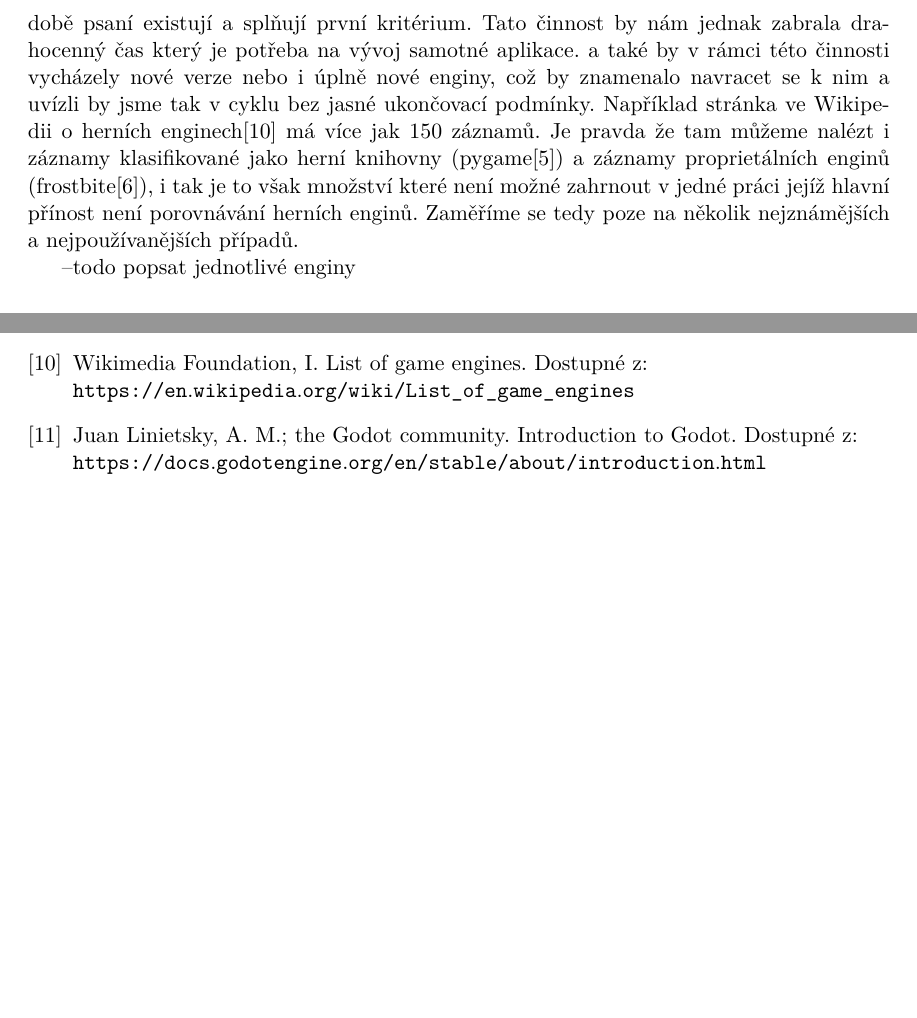
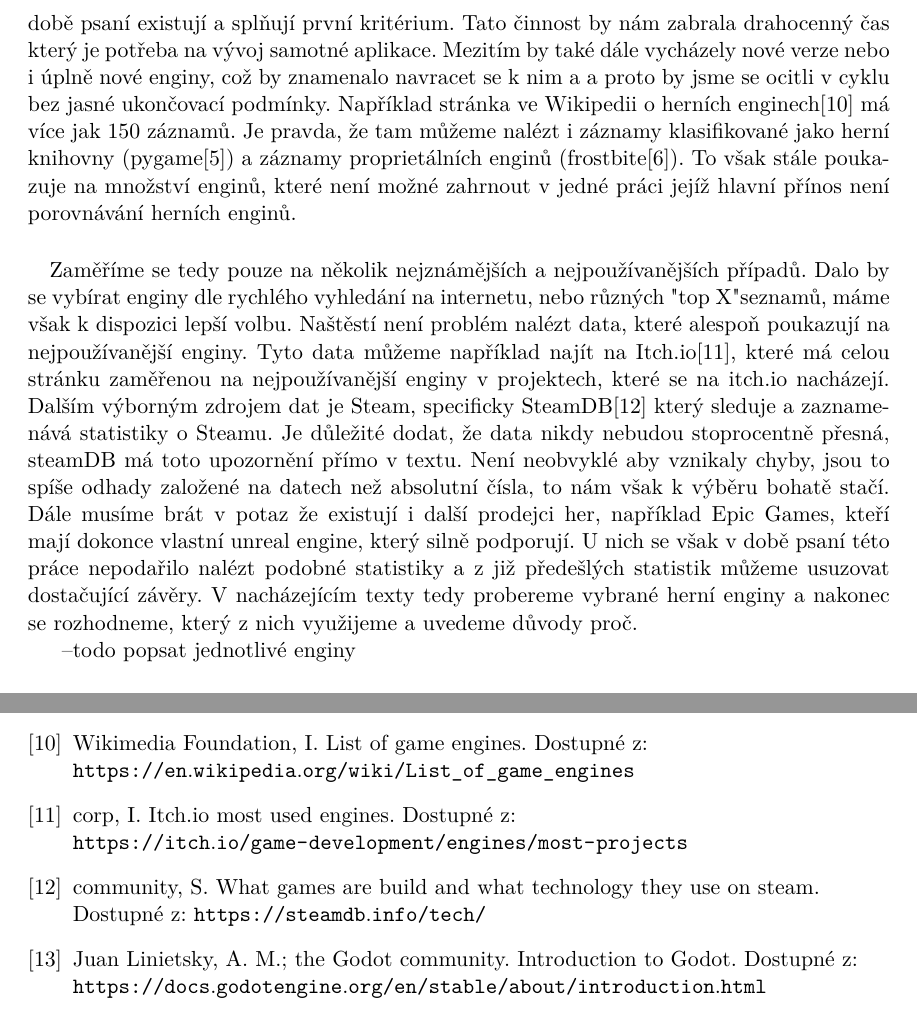
Before and after one commit to bonscji1/tex_UHK_bonsch_diplomka, a LaTeX thesis (main.tex, which reads content.tex): two parts of pages 10 and 16 of 20, joined at a grey line, cut so that both start at the same text, the shorter picture padded with empty space. Compiled offline with pdfLaTeX.

Commit message:
i do work sometimes

```diff
--- a/content.tex
+++ b/content.tex
@@ -53,13 +53,25 @@ Cíle, hypotézy/ výzkumné otázky, způsob hledání odpovědí na výzkumné
 	Rozhodně nemůžeme zkoumat všechny možné enginy, proto se omezíme na ty, které jsou dostupné pro indie developery.
 	Nemá pro nás totiž cenu zkoumat engine, který je proprietární pro dané studio/společnost, a nemáme tak možnost s ním pracovat.
 	Dále by bylo dobré omezit se na nejznámější a nejpoužívanější enginy, protože nemůžeme porovnávat úplně všechny co v době psaní existují a splňují první kritérium.
-	Tato činnost by nám jednak zabrala drahocenný čas který je potřeba na vývoj samotné aplikace.
-	a také by v rámci této činnosti vycházely nové verze nebo i úplně nové enginy, což by znamenalo navracet se k nim a uvízli by jsme tak v cyklu bez jasné ukončovací podmínky.
+	Tato činnost by nám zabrala drahocenný čas který je potřeba na vývoj samotné aplikace.
+	Mezitím by také dále vycházely nové verze nebo i úplně nové enginy, což by znamenalo navracet se k nim a  a proto by jsme se ocitli v cyklu bez jasné ukončovací podmínky.
 	Například stránka ve Wikipedii o herních enginech\cite{list_of_game_engines_wiki} má více jak 150 záznamů.
-	Je pravda že tam můžeme nalézt i záznamy klasifikované jako herní knihovny (pygame\cite{pygame}) a záznamy proprietálních enginů (frostbite\cite{frostbite}),
-	i tak je to však množství které není možné zahrnout v jedné práci jejíž hlavní přínost není porovnávání herních enginů.
-	Zaměříme se tedy poze na několik nejznámějších a nejpoužívanějších případů.
+	Je pravda, že tam můžeme nalézt i záznamy klasifikované jako herní knihovny (pygame\cite{pygame}) a záznamy proprietálních enginů (frostbite\cite{frostbite}).
+	To však stále poukazuje na množství enginů, které není možné zahrnout v jedné práci jejíž hlavní přínos není porovnávání herních enginů.
+
+\paragraph{}
+	Zaměříme se tedy pouze na několik nejznámějších a nejpoužívanějších případů.
+	Dalo by se vybírat enginy dle rychlého vyhledání na internetu, nebo různých "top X" seznamů, máme však k dispozici lepší volbu.
+	Naštěstí není problém nalézt data, které alespoň poukazují na nejpoužívanější enginy.
+	Tyto data můžeme například najít na Itch.io\cite{itch_io_engines}, které má celou stránku zaměřenou na nejpoužívanější enginy v projektech, které se na itch.io nacházejí.
+	Dalším výborným zdrojem dat je Steam, specificky SteamDB\cite{steamdb_engines} který sleduje a zaznamenává statistiky o Steamu.
+	Je důležité dodat, že data nikdy nebudou stoprocentně přesná, steamDB má toto upozornění přímo v textu.
+	Není neobvyklé aby vznikaly chyby, jsou to spíše odhady založené na datech než absolutní čísla, to nám však k výběru bohatě stačí.
+	Dále musíme brát v potaz že existují i další prodejci her, například Epic Games, kteří mají dokonce vlastní unreal engine, který silně podporují.
+	U nich se však v době psaní této práce nepodařilo nalézt podobné statistiky a z již předešlých statistik můžeme usuzovat dostačující závěry.
+	V nacházejícím texty tedy probereme vybrané herní enginy a nakonec se rozhodneme, který z nich využijeme a uvedeme důvody proč.
+
 
 --todo popsat jednotlivé enginy
-\subsection{}
+\subsection{Unity}
 
```
Also changed, not shown: literature.bib (+12 -0 lines), content.tex (19 more changed lines).
